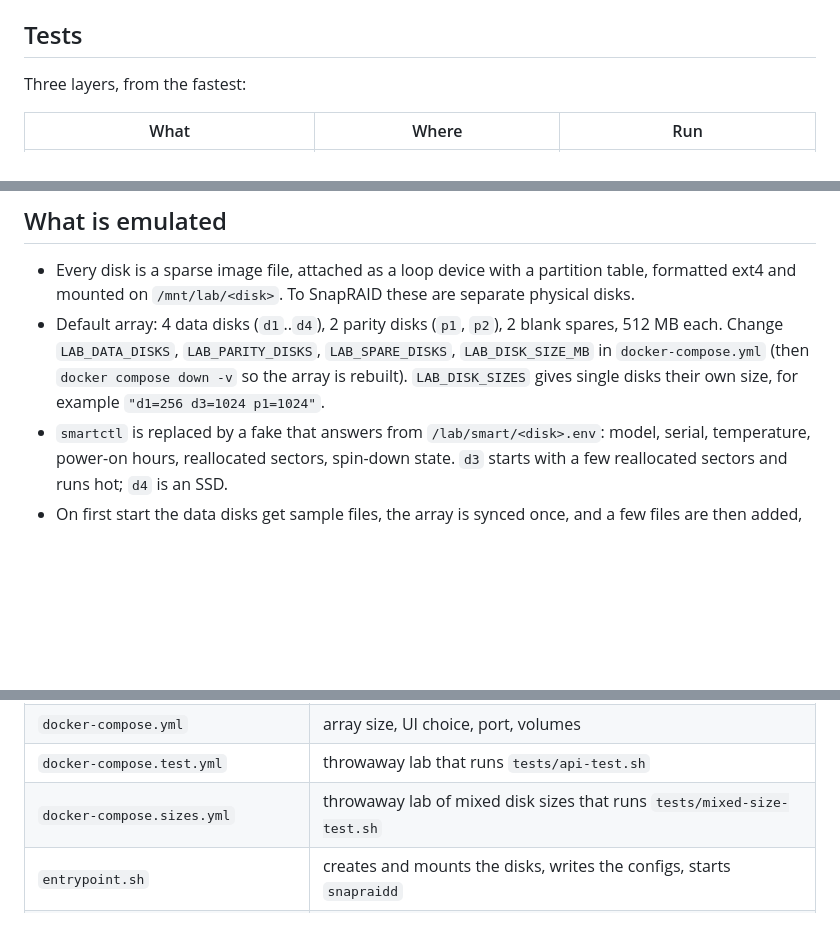
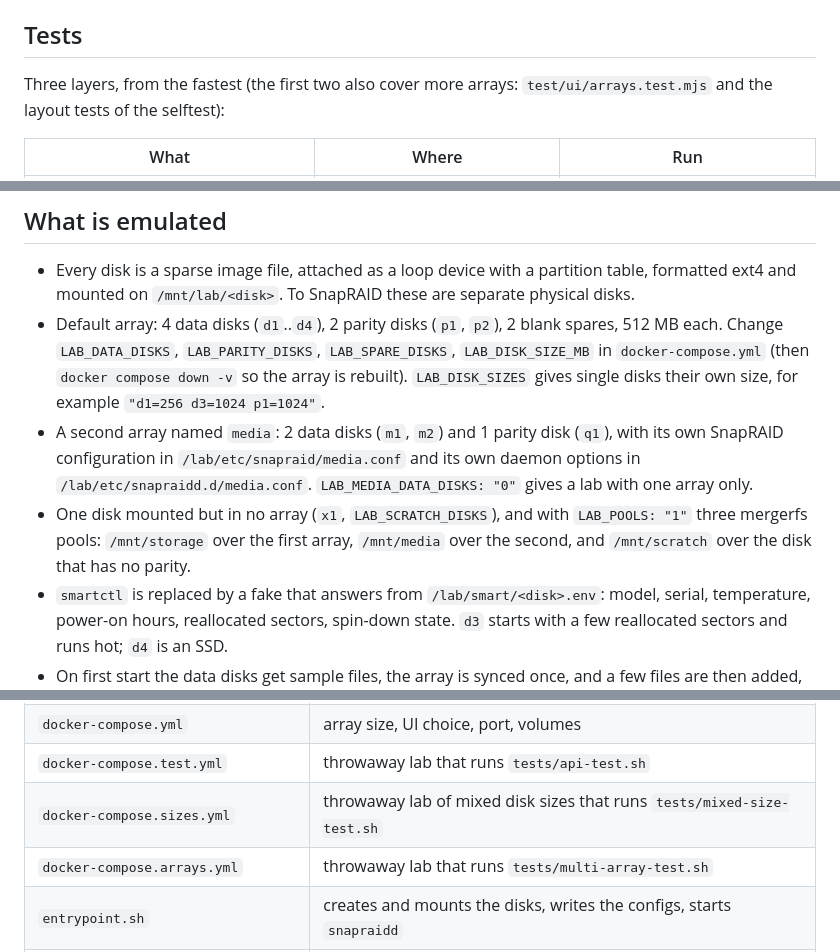
Before and after one commit to paleka/snapraid-lab, a Markdown page: README.md, 3 parts joined by grey strips. GitHub-like rendering; blank space fills up the shorter version.

```diff
--- a/README.md
+++ b/README.md
@@ -90,7 +92,8 @@ from the Docker network. On a real machine prefer `net_auth_credential`.
 
 ## Tests
 
-Three layers, from the fastest:
+Three layers, from the fastest (the first two also cover more arrays: `test/ui/arrays.test.mjs`
+and the layout tests of the selftest):
 
 | What | Where | Run |
 |---|---|---|
@@ -126,6 +143,12 @@ with the list of the files that do not fit, and what was synced before stays rec
   Change `LAB_DATA_DISKS`, `LAB_PARITY_DISKS`, `LAB_SPARE_DISKS`, `LAB_DISK_SIZE_MB` in `docker-compose.yml`
   (then `docker compose down -v` so the array is rebuilt).
   `LAB_DISK_SIZES` gives single disks their own size, for example `"d1=256 d3=1024 p1=1024"`.
+- A second array named `media`: 2 data disks (`m1`, `m2`) and 1 parity disk (`q1`), with its own
+  SnapRAID configuration in `/lab/etc/snapraid/media.conf` and its own daemon options in
+  `/lab/etc/snapraidd.d/media.conf`. `LAB_MEDIA_DATA_DISKS: "0"` gives a lab with one array only.
+- One disk mounted but in no array (`x1`, `LAB_SCRATCH_DISKS`), and with `LAB_POOLS: "1"` three
+  mergerfs pools: `/mnt/storage` over the first array, `/mnt/media` over the second, and
+  `/mnt/scratch` over the disk that has no parity.
 - `smartctl` is replaced by a fake that answers from `/lab/smart/<disk>.env`: model, serial,
   temperature, power-on hours, reallocated sectors, spin-down state. `d3` starts with a few
   reallocated sectors and runs hot; `d4` is an SSD.
@@ -167,6 +190,7 @@ SMART changes show up at the next probe (every minute).
 | `docker-compose.yml` | array size, UI choice, port, volumes |
 | `docker-compose.test.yml` | throwaway lab that runs `tests/api-test.sh` |
 | `docker-compose.sizes.yml` | throwaway lab of mixed disk sizes that runs `tests/mixed-size-test.sh` |
+| `docker-compose.arrays.yml` | throwaway lab that runs `tests/multi-array-test.sh` |
 | `entrypoint.sh` | creates and mounts the disks, writes the configs, starts `snapraidd` |
 | `fake-smartctl`, `smartctl-launcher.c` | SMART emulation (SnapRAID only runs real binaries, hence the launcher) |
 | `lab` | the helper used above |
```
Also changed, not shown: other parts of README.md (+18 -2 lines), docs/screenshots/arrays-add.png (added), docs/screenshots/arrays-move.png (added), docs/screenshots/arrays-storage.png (added), docs/screenshots/arrays.png (added), 5 other files.
